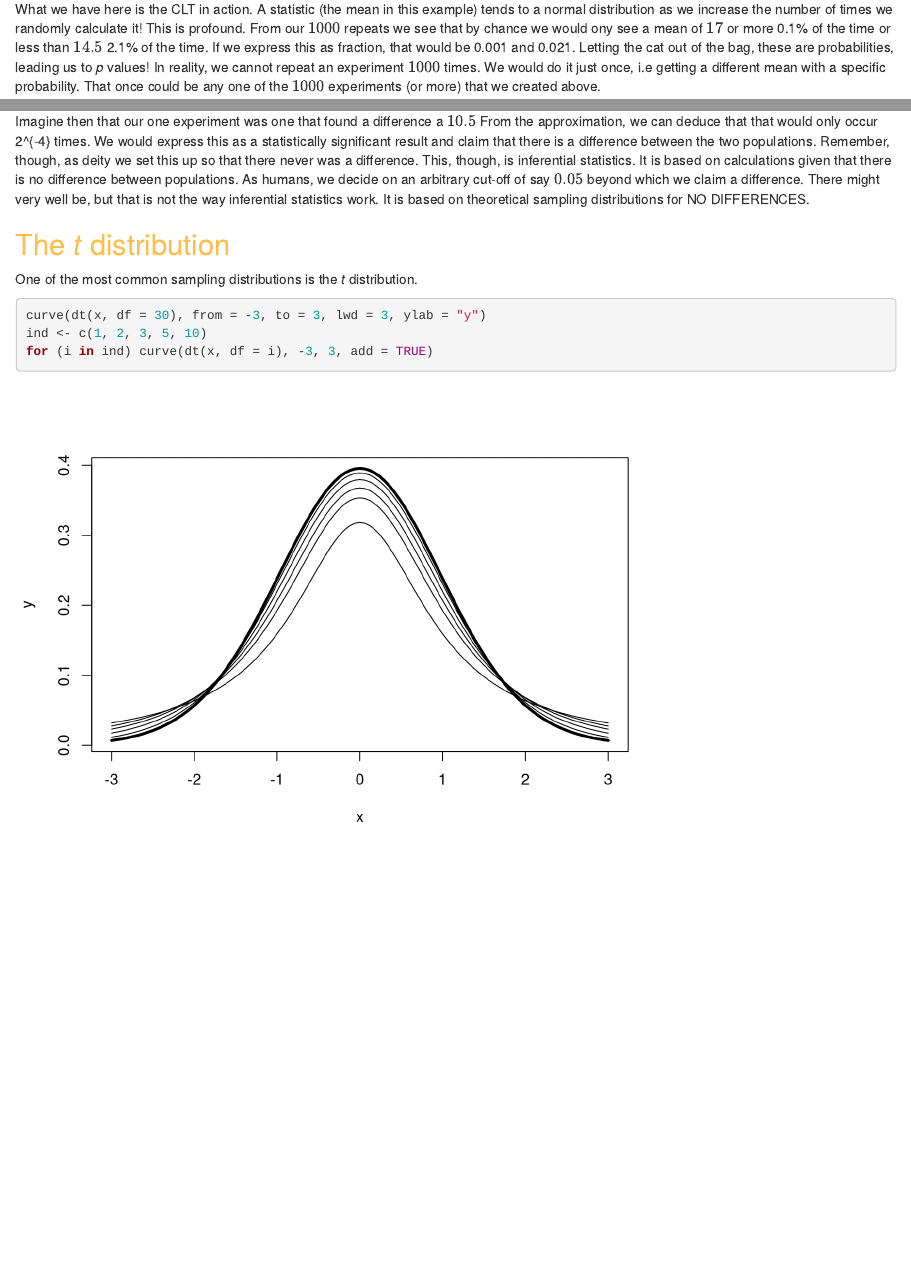
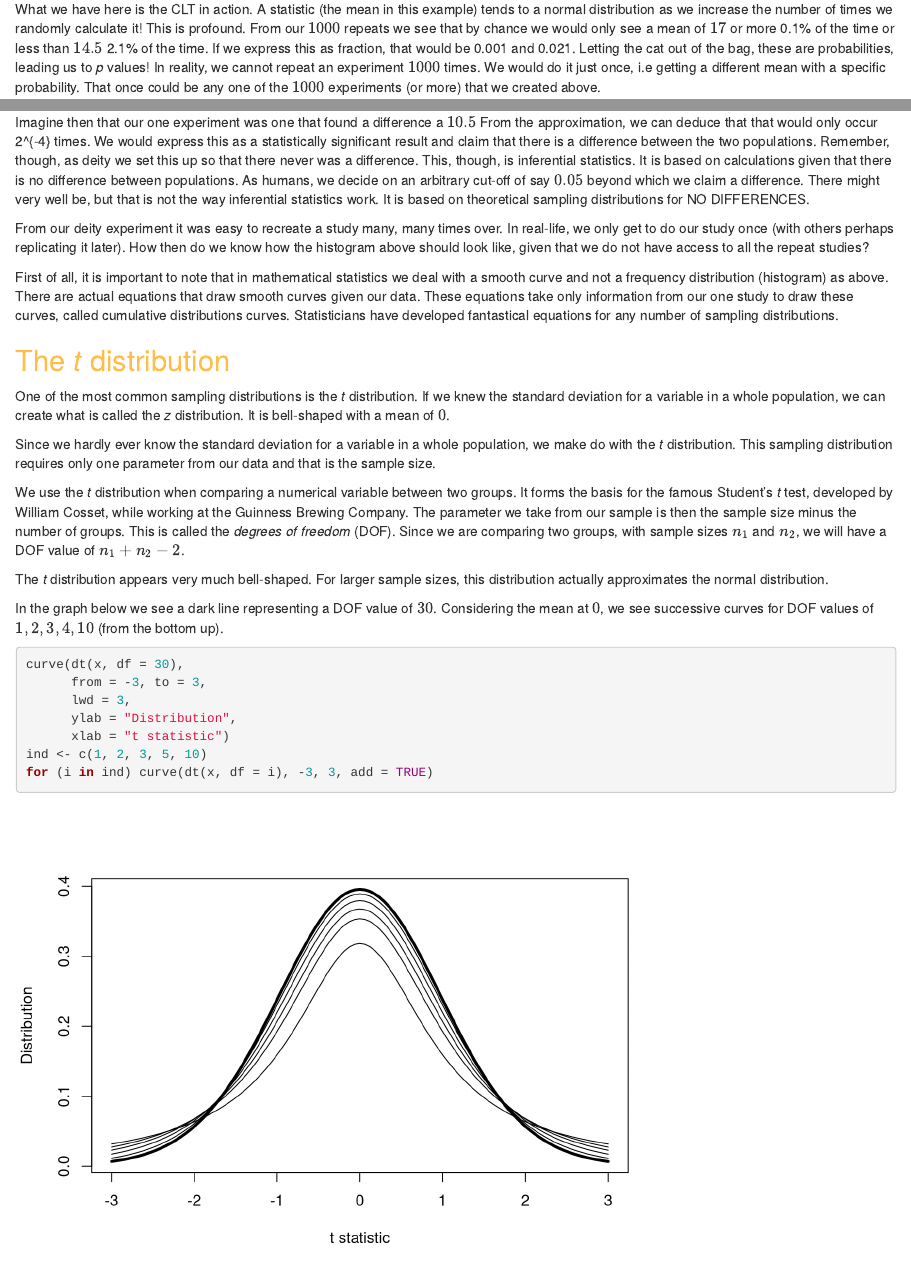
Before and after one commit to juanklopper/Medical-statistics-using-R, an R Markdown document (05_Sampling_distributions.Rmd): the page in a window 1100 px wide, from 4070 px down before the commit and from 4400 px down after it, so that both start at the same text, and a second part further down, joined at a grey line. Rendered offline with R 4.5, knitr and Pandoc, with nearby package versions.

Commit message:
Updated RMD file.

````diff
--- a/05_Sampling_distributions.Rmd
+++ b/05_Sampling_distributions.Rmd
@@ -111,7 +113,7 @@ hist(sample_1000,
      labels = TRUE)
 ```
 
-What we have here is the CLT in action.  A statistic (the mean in this example) tends to a normal distribution as we increase the number of times we randomly calculate it!  This is profound.  From our $1000$ repeats we see that by chance we would ony see a mean of $17$ or more `r 1 / 1000 *100`% of the time or less than $14.5$ `r 21 / 1000 *100`% of the time.  If we express this as fraction, that would be `r 1 / 1000` and `r 21 / 1000`.  Letting the cat out of the bag, these are probabilities, leading us to _p_ values!  In reality, we cannot repeat an experiment $1000$ times.  We would do it just once, i.e getting a different mean with a specific probability.  That once could be any one of the $1000$ experiments (or more) that we created above.
+What we have here is the CLT in action.  A statistic (the mean in this example) tends to a normal distribution as we increase the number of times we randomly calculate it!  This is profound.  From our $1000$ repeats we see that by chance we would only see a mean of $17$ or more `r 1 / 1000 *100`% of the time or less than $14.5$ `r 21 / 1000 *100`% of the time.  If we express this as fraction, that would be `r 1 / 1000` and `r 21 / 1000`.  Letting the cat out of the bag, these are probabilities, leading us to _p_ values!  In reality, we cannot repeat an experiment $1000$ times.  We would do it just once, i.e getting a different mean with a specific probability.  That once could be any one of the $1000$ experiments (or more) that we created above.
 
 ## The deity experiment
 
@@ -152,12 +154,28 @@ This is, once again, profound!  Remember that in real life, we would only do our
 
 Imagine then that our one experiment was one that found a difference a $10.5$  From the approximation, we can deduce that that would only occur `r 2 / 10000` times.  We would express this as a statistically significant result and claim that there is a difference between the two populations.  Remember, though, as deity we set this up so that there never was a difference.  This, though, is inferential statistics.  It is based on calculations given that there is no difference between populations.  As humans, we decide on an arbitrary cut-off of say $0.05$ beyond which we claim a difference.  There might very well be, but that is not the way inferential statistics work.  It is based on theoretical sampling distributions for NO DIFFERENCES.
 
+From our deity experiment it was easy to recreate a study many, many times over.  In real-life, we only get to do our study once (with others perhaps replicating it later).  How then do we know how the histogram above should look like, given that we do not have access to all the repeat studies?
+
+First of all, it is important to note that in mathematical statistics we deal with a smooth curve and not a frequency distribution (histogram) as above.  There are actual equations that draw smooth curves given our data.  These equations take only information from our one study to draw these curves, called cumulative distributions curves.  Statisticians have developed fantastical equations for any number of sampling distributions.
+
 ## The _t_ distribution
 
-One of the most common sampling distributions is the _t_ distribution.
+One of the most common sampling distributions is the _t_ distribution.  If we knew the standard deviation for a variable in a whole population, we can create what is called the _z_ distribution.  It is bell-shaped with a mean of $0$.
 
-```{r}
-curve(dt(x, df = 30), from = -3, to = 3, lwd = 3, ylab = "y")
+Since we hardly ever know the standard deviation for a variable in a whole population, we make do with the _t_ distribution.  This sampling distribution requires only one parameter from our data and that is the sample size.
+
+We use the _t_ distribution when comparing a numerical variable between two groups.  It forms the basis for the famous Student's _t_ test, developed by William Cosset, while working at the Guinness Brewing Company.  The parameter we take from our sample is then the sample size minus the number of groups.  This is called the _degrees of freedom_ (DOF).  Since we are comparing two groups, with sample sizes $n_1$ and $n_2$, we will have a DOF value of $n_1 + n_2 - 2$.
+
+The _t_ distribution appears very much bell-shaped.  For larger sample sizes, this distribution actually approximates the normal distribution.
+
+In the graph below we see a dark line representing a DOF value of $30$.  Considering the mean at $0$, we see successive curves for DOF values of $1,2,3,4,10$ (from the bottom up).
+
+```{r The t distribution}
+curve(dt(x, df = 30),
+      from = -3, to = 3,
+      lwd = 3,
+      ylab = "Distribution",
+      xlab = "t statistic")
 ind <- c(1, 2, 3, 5, 10)
 for (i in ind) curve(dt(x, df = i), -3, 3, add = TRUE)
 ```
````
Also changed, not shown: 05_Sampling_distributions.Rmd (28 more changed lines).
